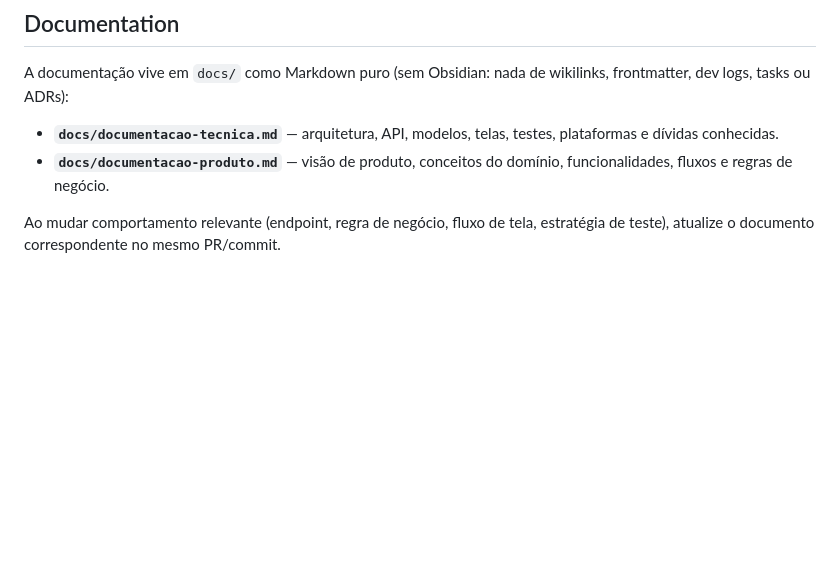
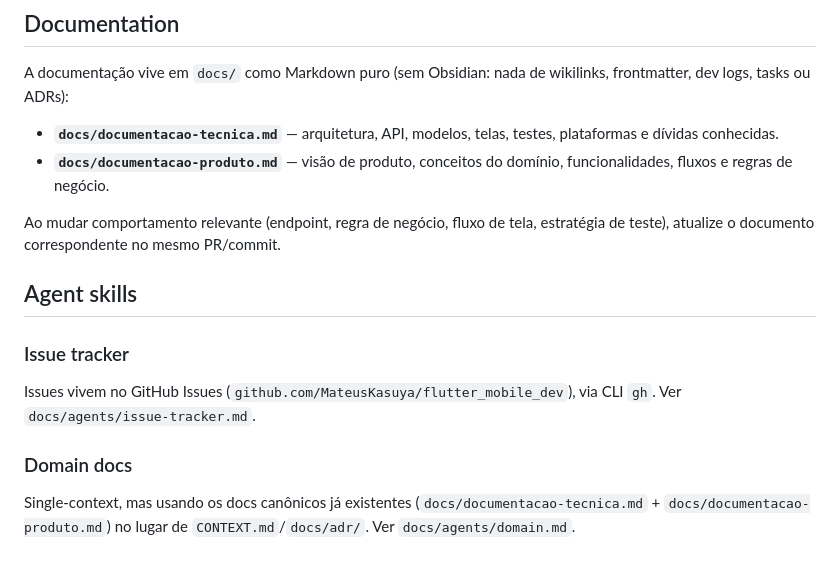
Before and after one commit to MateusKasuya/flutter_mobile_dev, a Markdown page: CLAUDE.md, the part around the change. Drawn GitHub-style; blank space fills up the shorter version.

```diff
--- a/CLAUDE.md
+++ b/CLAUDE.md
@@ -61,3 +61,13 @@ A documentação vive em `docs/` como Markdown puro (sem Obsidian: nada de wikil
 - **`docs/documentacao-produto.md`** — visão de produto, conceitos do domínio, funcionalidades, fluxos e regras de negócio.
 
 Ao mudar comportamento relevante (endpoint, regra de negócio, fluxo de tela, estratégia de teste), atualize o documento correspondente no mesmo PR/commit.
+
+## Agent skills
+
+### Issue tracker
+
+Issues vivem no GitHub Issues (`github.com/MateusKasuya/flutter_mobile_dev`), via CLI `gh`. Ver `docs/agents/issue-tracker.md`.
+
+### Domain docs
+
+Single-context, mas usando os docs canônicos já existentes (`docs/documentacao-tecnica.md` + `docs/documentacao-produto.md`) no lugar de `CONTEXT.md`/`docs/adr/`. Ver `docs/agents/domain.md`.
```
Also changed, not shown: docs/agents/domain.md (added, +36 -0 lines), docs/agents/issue-tracker.md (added, +45 -0 lines).
